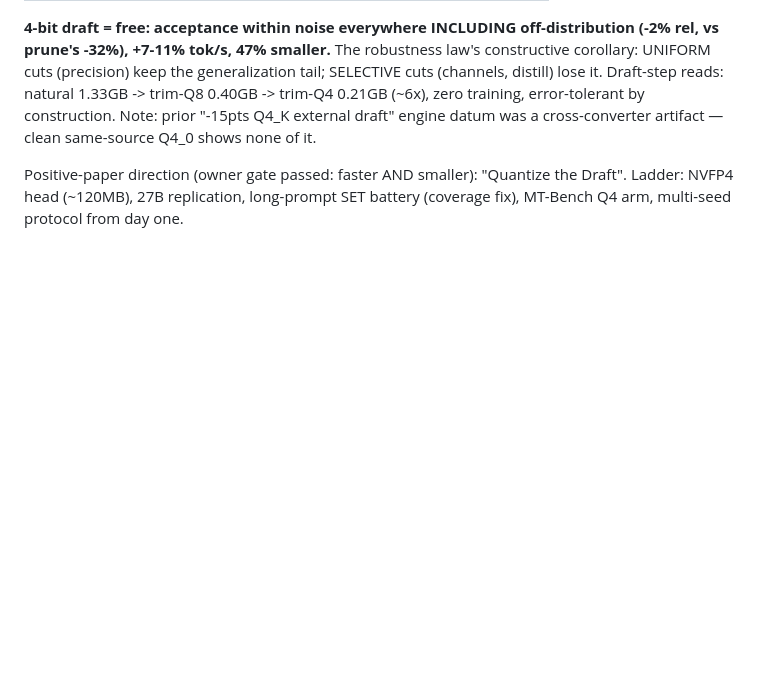
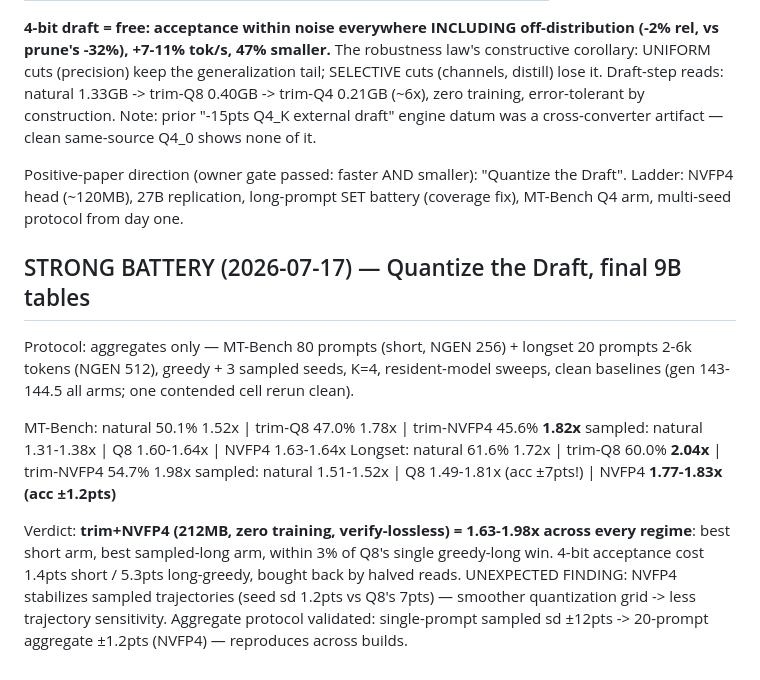
Before and after one commit to avifenesh/hqmtp, a Markdown page: results/engine-e2e-v1.md, the part around the change. GitHub-like rendering; blank space fills up the shorter version.

Commit message:
results: strong battery final — trim+NVFP4 212MB 1.63-1.98x everywhere, zero training; NVFP4 stabilizes sampled variance (unexpected)

```diff
--- a/results/engine-e2e-v1.md
+++ b/results/engine-e2e-v1.md
@@ -244,3 +244,22 @@ cross-converter artifact — clean same-source Q4_0 shows none of it.
 Positive-paper direction (owner gate passed: faster AND smaller): "Quantize the
 Draft". Ladder: NVFP4 head (~120MB), 27B replication, long-prompt SET battery
 (coverage fix), MT-Bench Q4 arm, multi-seed protocol from day one.
+
+## STRONG BATTERY (2026-07-17) — Quantize the Draft, final 9B tables
+
+Protocol: aggregates only — MT-Bench 80 prompts (short, NGEN 256) + longset 20
+prompts 2-6k tokens (NGEN 512), greedy + 3 sampled seeds, K=4, resident-model
+sweeps, clean baselines (gen 143-144.5 all arms; one contended cell rerun clean).
+
+MT-Bench: natural 50.1% 1.52x | trim-Q8 47.0% 1.78x | trim-NVFP4 45.6% **1.82x**
+  sampled: natural 1.31-1.38x | Q8 1.60-1.64x | NVFP4 1.63-1.64x
+Longset: natural 61.6% 1.72x | trim-Q8 60.0% **2.04x** | trim-NVFP4 54.7% 1.98x
+  sampled: natural 1.51-1.52x | Q8 1.49-1.81x (acc ±7pts!) | NVFP4 **1.77-1.83x (acc ±1.2pts)**
+
+Verdict: **trim+NVFP4 (212MB, zero training, verify-lossless) = 1.63-1.98x across
+every regime**: best short arm, best sampled-long arm, within 3% of Q8's single
+greedy-long win. 4-bit acceptance cost 1.4pts short / 5.3pts long-greedy, bought
+back by halved reads. UNEXPECTED FINDING: NVFP4 stabilizes sampled trajectories
+(seed sd 1.2pts vs Q8's 7pts) — smoother quantization grid -> less trajectory
+sensitivity. Aggregate protocol validated: single-prompt sampled sd ±12pts ->
+20-prompt aggregate ±1.2pts (NVFP4) — reproduces across builds.
```
